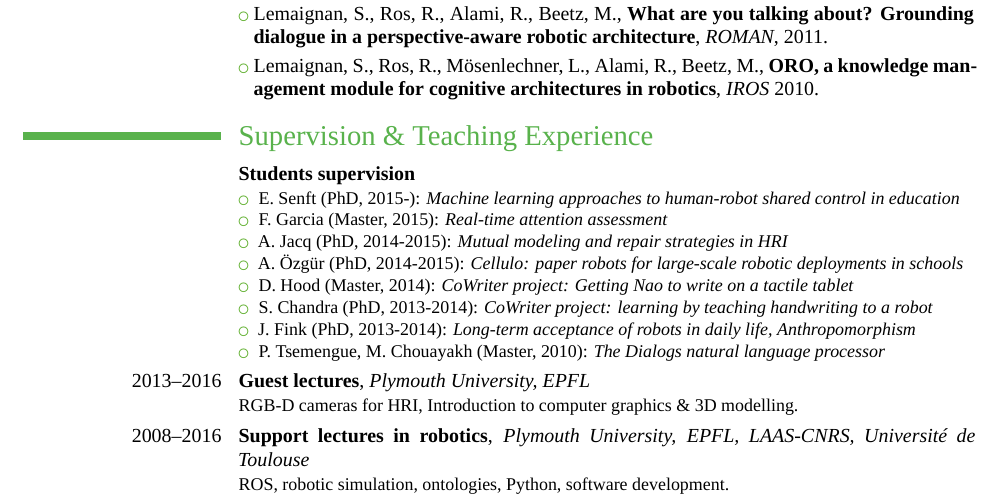
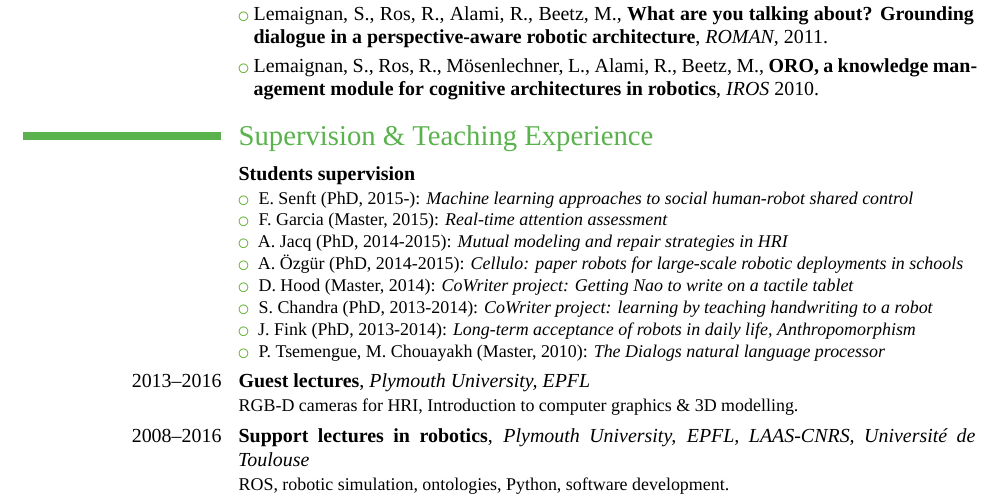
Before and after one commit to severin-lemaignan/cv, a LaTeX CV (cv.tex): part of page 2 of 3, cut so that both start at the same text. Compiled offline with XeLaTeX; a missing font is replaced by an installed copy or a similar font.

Commit message:
Fix Emmanuel's PhD title

```diff
--- a/cv.tex
+++ b/cv.tex
@@ -107,7 +107,7 @@ awarded CNRS' \textbf{Best PhD in Robotics 2012} \\ Supervisors: Pr. Rachid Alam
 %\subsection{Vocational}
 \cventry{}{Students supervision}{}{}{}{
     \begin{itemize}
-        \item E. Senft (PhD, 2015-): \emph{Machine learning approaches to human-robot shared control in education}
+        \item E. Senft (PhD, 2015-): \emph{Machine learning approaches to social human-robot shared control}
         \item F. Garcia (Master, 2015): \emph{Real-time attention assessment}
         \item A. Jacq (PhD, 2014-2015): \emph{Mutual modeling and repair strategies in HRI}
         \item A. Özgür (PhD, 2014-2015): \emph{Cellulo: paper robots for large-scale robotic deployments in schools}
```
